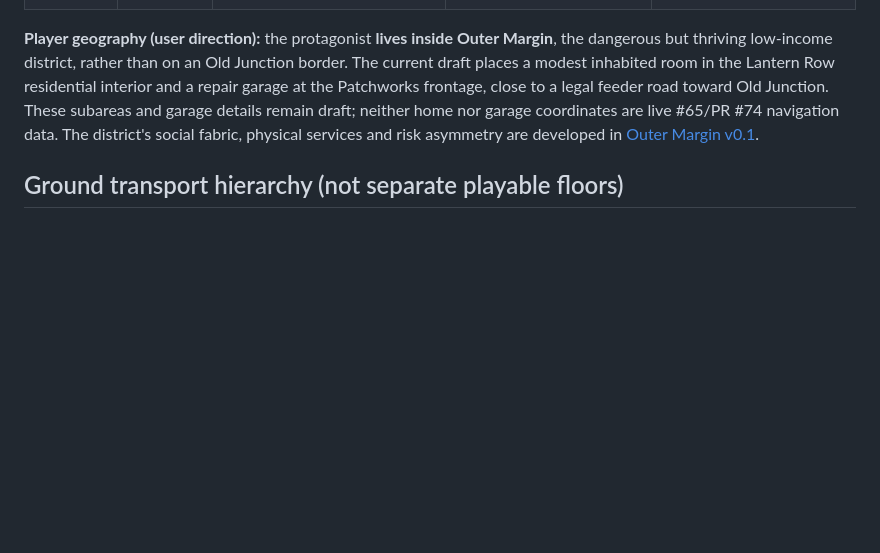
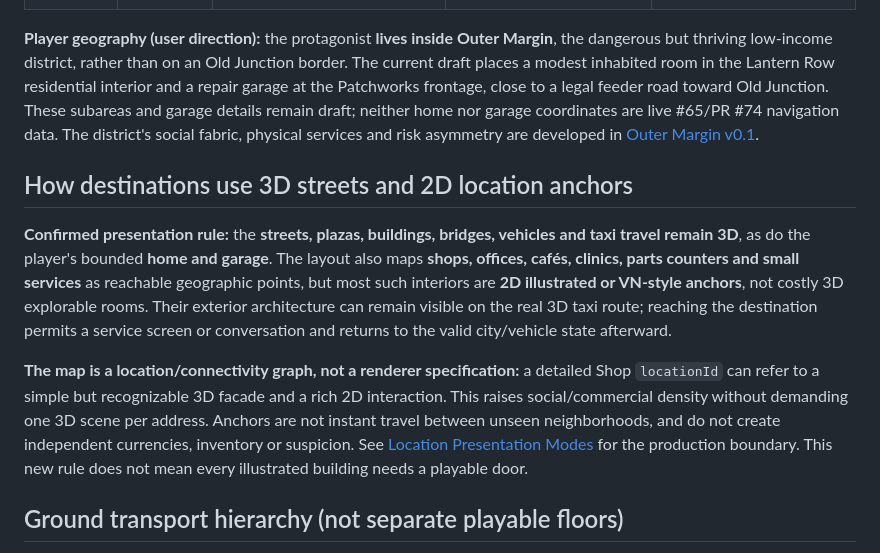
Before and after one commit to MohamedXIV/outsider-driver, a Markdown page: docs/world/CITY_LAYOUT_V0.md, the part around the change. GitHub-like rendering; blank space fills up the shorter version.

Commit message:
docs(city): ground rich 2D/VN service anchors in real 3D neighborhood geography

```diff
--- a/docs/world/CITY_LAYOUT_V0.md
+++ b/docs/world/CITY_LAYOUT_V0.md
@@ -28,6 +28,12 @@ The physical terrain is important. The Docks are at low water level. Older work
 | Outer Margin | SE edge | dense lived-in flats; local street market and clinics; Patchworks repair frontage; reclaimed drainage corridor | severely poor residents, migrants, fugitives and outcasts; functioning informal services; **player lives here** | neighborhood mutual aid and protection rackets, blackmail, intermittent ID sweeps; not a ruined no-go zone |
 
 **Player geography (user direction):** the protagonist **lives inside Outer Margin**, the dangerous but thriving low-income district, rather than on an Old Junction border. The current draft places a modest inhabited room in the Lantern Row residential interior and a repair garage at the Patchworks frontage, close to a legal feeder road toward Old Junction. These subareas and garage details remain draft; neither home nor garage coordinates are live #65/PR #74 navigation data. The district's social fabric, physical services and risk asymmetry are developed in [Outer Margin v0.1](OUTER_MARGIN_DISTRICT_V0.md).
+
+## How destinations use 3D streets and 2D location anchors
+
+**Confirmed presentation rule:** the **streets, plazas, buildings, bridges, vehicles and taxi travel remain 3D**, as do the player's bounded **home and garage**. The layout also maps **shops, offices, cafés, clinics, parts counters and small services** as reachable geographic points, but most such interiors are **2D illustrated or VN-style anchors**, not costly 3D explorable rooms. Their exterior architecture can remain visible on the real 3D taxi route; reaching the destination permits a service screen or conversation and returns to the valid city/vehicle state afterward.
+
+**The map is a location/connectivity graph, not a renderer specification:** a detailed Shop `locationId` can refer to a simple but recognizable 3D facade and a rich 2D interaction. This raises social/commercial density without demanding one 3D scene per address. Anchors are not instant travel between unseen neighborhoods, and do not create independent currencies, inventory or suspicion. See [Location Presentation Modes](LOCATION_PRESENTATION_MODES_V0.md) for the production boundary. This new rule does not mean every illustrated building needs a playable door.
 
 ## Ground transport hierarchy (not separate playable floors)
 
```
